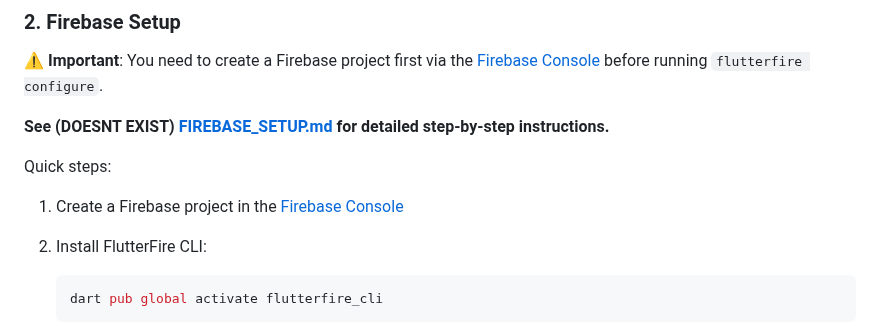
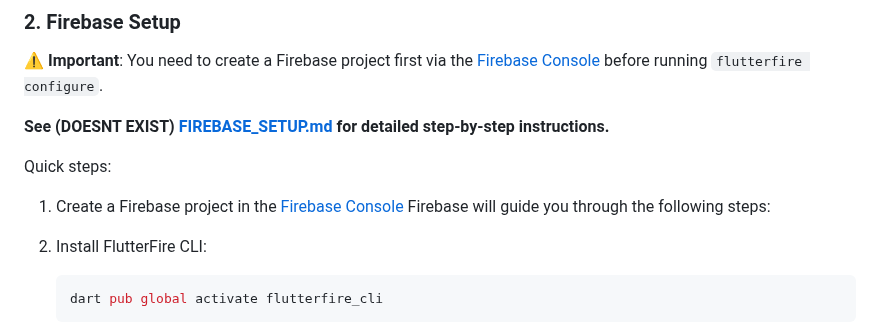
Before and after one commit to danielscode1/sportsAppHackatum, a Markdown page: readme.md, the part around the change. Rendered like a GitHub page.

Commit message:
Clarify Firebase project creation instructions
Added clarification to Firebase project creation steps.

````diff
--- a/readme.md
+++ b/readme.md
@@ -36,7 +36,7 @@ A mobile Flutter app for organizing spontaneous sports events with strangers in
 
 Quick steps:
 
-1. Create a Firebase project in the [Firebase Console](https://console.firebase.google.com/)
+1. Create a Firebase project in the [Firebase Console](https://console.firebase.google.com/) Firebase will guide you through the following steps:
 2. Install FlutterFire CLI:
    ```bash
    dart pub global activate flutterfire_cli
````
